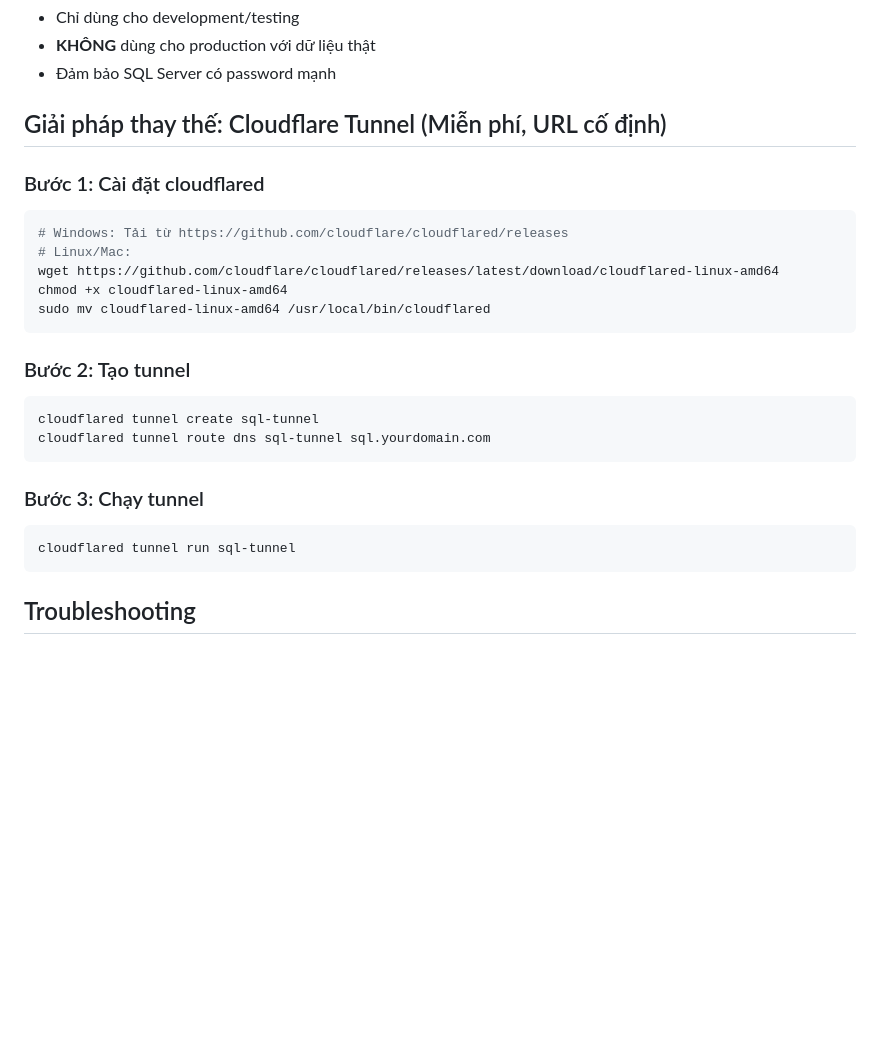
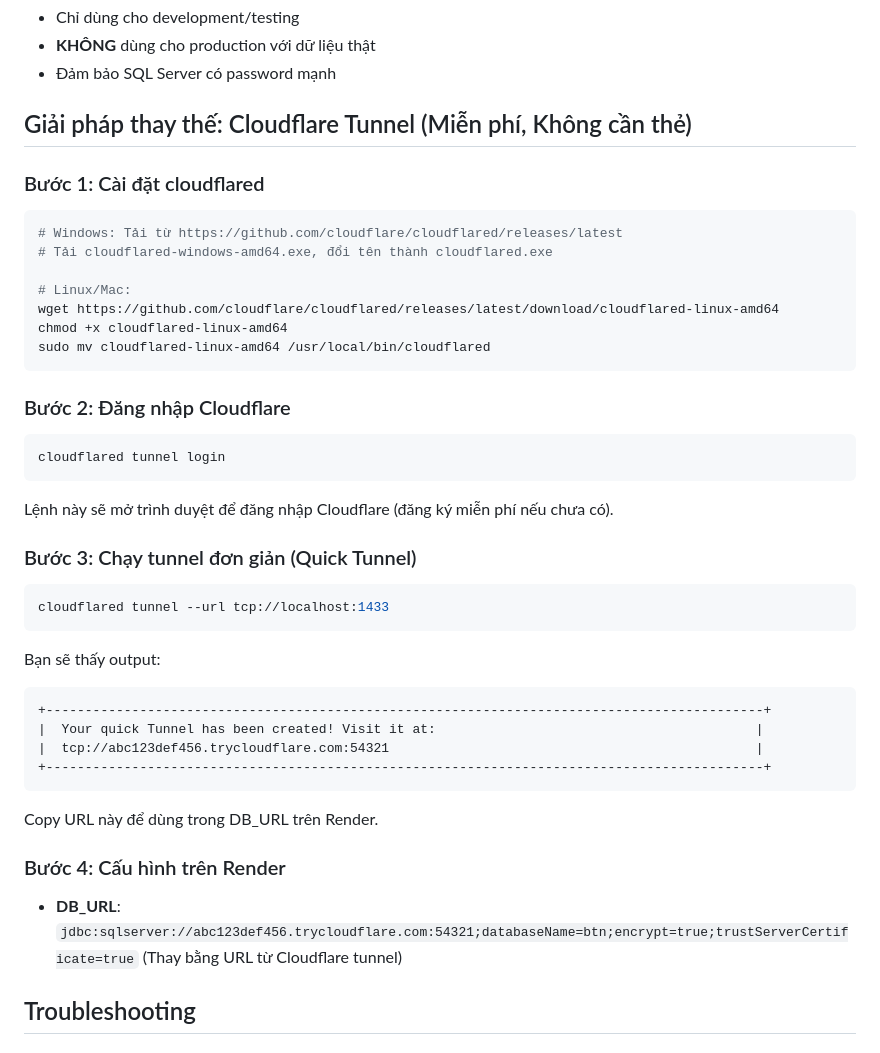
Before and after one commit to TranTinNghia/CongNghePhanMem-UIT, a Markdown page: LOCAL_DB_TUNNEL.md, the part around the change. GitHub-like rendering; blank space fills up the shorter version.

Commit message:
Add Cloudflare Tunnel guide as alternative to ngrok (no credit card required)

````diff
--- a/LOCAL_DB_TUNNEL.md
+++ b/LOCAL_DB_TUNNEL.md
@@ -125,27 +125,43 @@ netstat -an | findstr 1433
 - **KHÔNG** dùng cho production với dữ liệu thật
 - Đảm bảo SQL Server có password mạnh
 
-## Giải pháp thay thế: Cloudflare Tunnel (Miễn phí, URL cố định)
+## Giải pháp thay thế: Cloudflare Tunnel (Miễn phí, Không cần thẻ)
 
 ### Bước 1: Cài đặt cloudflared
 ```bash
-# Windows: Tải từ https://github.com/cloudflare/cloudflared/releases
+# Windows: Tải từ https://github.com/cloudflare/cloudflared/releases/latest
+# Tải cloudflared-windows-amd64.exe, đổi tên thành cloudflared.exe
+
 # Linux/Mac:
 wget https://github.com/cloudflare/cloudflared/releases/latest/download/cloudflared-linux-amd64
 chmod +x cloudflared-linux-amd64
 sudo mv cloudflared-linux-amd64 /usr/local/bin/cloudflared
 ```
 
-### Bước 2: Tạo tunnel
+### Bước 2: Đăng nhập Cloudflare
 ```bash
-cloudflared tunnel create sql-tunnel
-cloudflared tunnel route dns sql-tunnel sql.yourdomain.com
+cloudflared tunnel login
+```
+Lệnh này sẽ mở trình duyệt để đăng nhập Cloudflare (đăng ký miễn phí nếu chưa có).
+
+### Bước 3: Chạy tunnel đơn giản (Quick Tunnel)
+```bash
+cloudflared tunnel --url tcp://localhost:1433
 ```
 
-### Bước 3: Chạy tunnel
-```bash
-cloudflared tunnel run sql-tunnel
+Bạn sẽ thấy output:
 ```
++--------------------------------------------------------------------------------------------+
+|  Your quick Tunnel has been created! Visit it at:                                         |
+|  tcp://abc123def456.trycloudflare.com:54321                                               |
++--------------------------------------------------------------------------------------------+
+```
+
+Copy URL này để dùng trong DB_URL trên Render.
+
+### Bước 4: Cấu hình trên Render
+- **DB_URL**: `jdbc:sqlserver://abc123def456.trycloudflare.com:54321;databaseName=btn;encrypt=true;trustServerCertificate=true`
+  (Thay bằng URL từ Cloudflare tunnel)
 
 ## Troubleshooting
 
````
Also changed, not shown: CLOUDFLARE_TUNNEL.md (added, +117 -0 lines).
